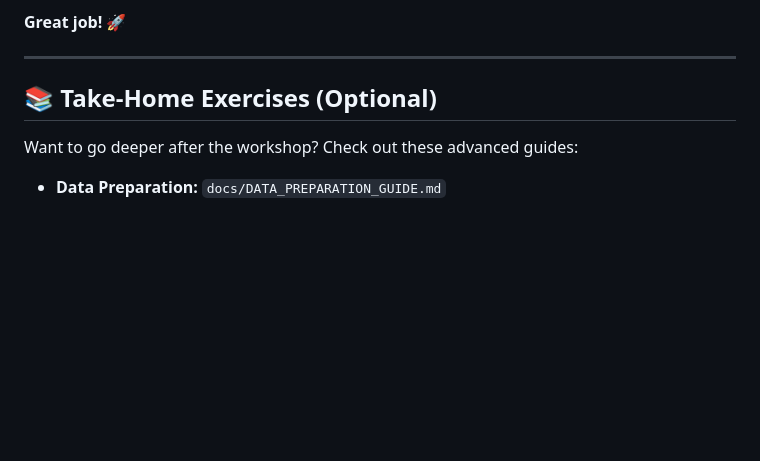
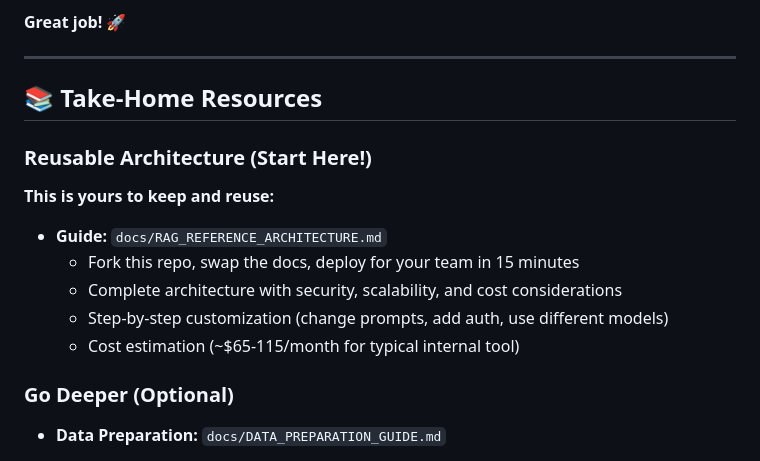
Before and after one commit to spencerzachery/SoGenAI_Week3, a Markdown page: STUDENT_GUIDE.md, the part around the change. GitHub-like rendering; blank space fills up the shorter version.

```diff
--- a/STUDENT_GUIDE.md
+++ b/STUDENT_GUIDE.md
@@ -256,10 +256,17 @@ You've successfully built a RAG pipeline using:
 
 ---
 
-## 📚 Take-Home Exercises (Optional)
+## 📚 Take-Home Resources
 
-Want to go deeper after the workshop? Check out these advanced guides:
+### Reusable Architecture (Start Here!)
+**This is yours to keep and reuse:**
+- **Guide:** `docs/RAG_REFERENCE_ARCHITECTURE.md`
+  - Fork this repo, swap the docs, deploy for your team in 15 minutes
+  - Complete architecture with security, scalability, and cost considerations
+  - Step-by-step customization (change prompts, add auth, use different models)
+  - Cost estimation (~$65-115/month for typical internal tool)
 
+### Go Deeper (Optional)
 - **Data Preparation:** `docs/DATA_PREPARATION_GUIDE.md`
   - Chunking strategies and their tradeoffs
   - Metadata filtering for better retrieval
```
Also changed, not shown: INSTRUCTOR_GUIDE.md (+13 -0 lines), docs/RAG_REFERENCE_ARCHITECTURE.md (added, +323 -0 lines).
